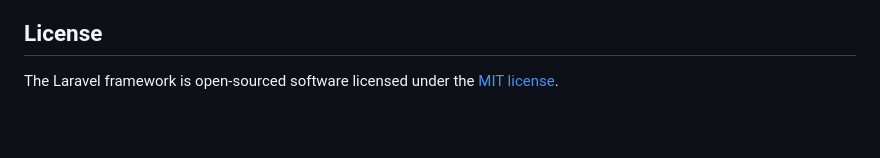
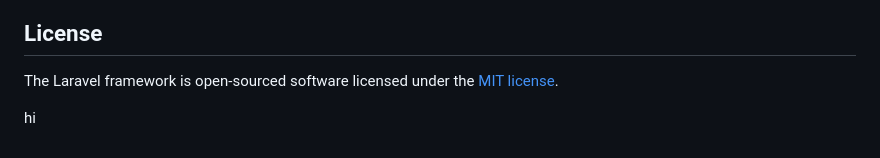
Before and after one commit to achrafes20/Gaming_store, a Markdown page: README.md, the part around the change. Drawn GitHub-style; blank space fills up the shorter version.

```diff
--- a/README.md
+++ b/README.md
@@ -59,3 +59,5 @@ If you discover a security vulnerability within Laravel, please send an e-mail t
 ## License
 
 The Laravel framework is open-sourced software licensed under the [MIT license](https://opensource.org/licenses/MIT).
+
+hi
```
